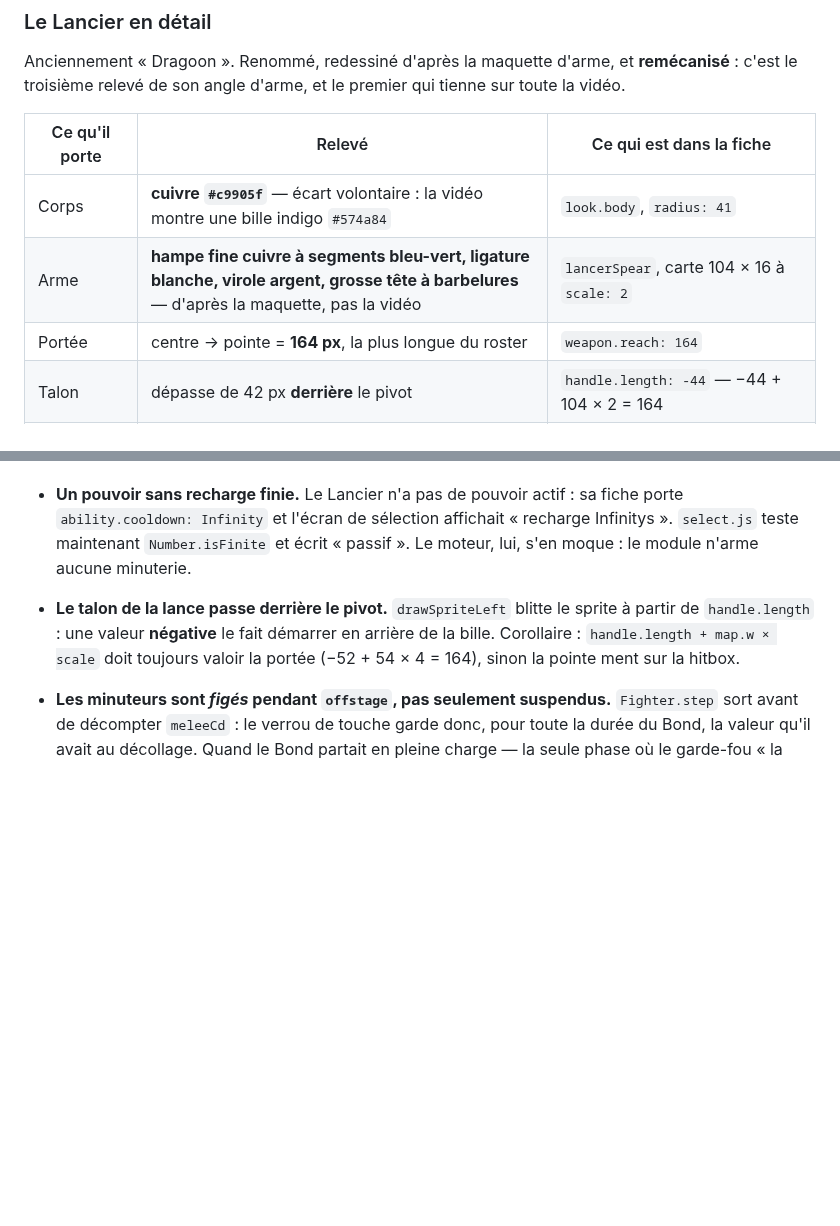
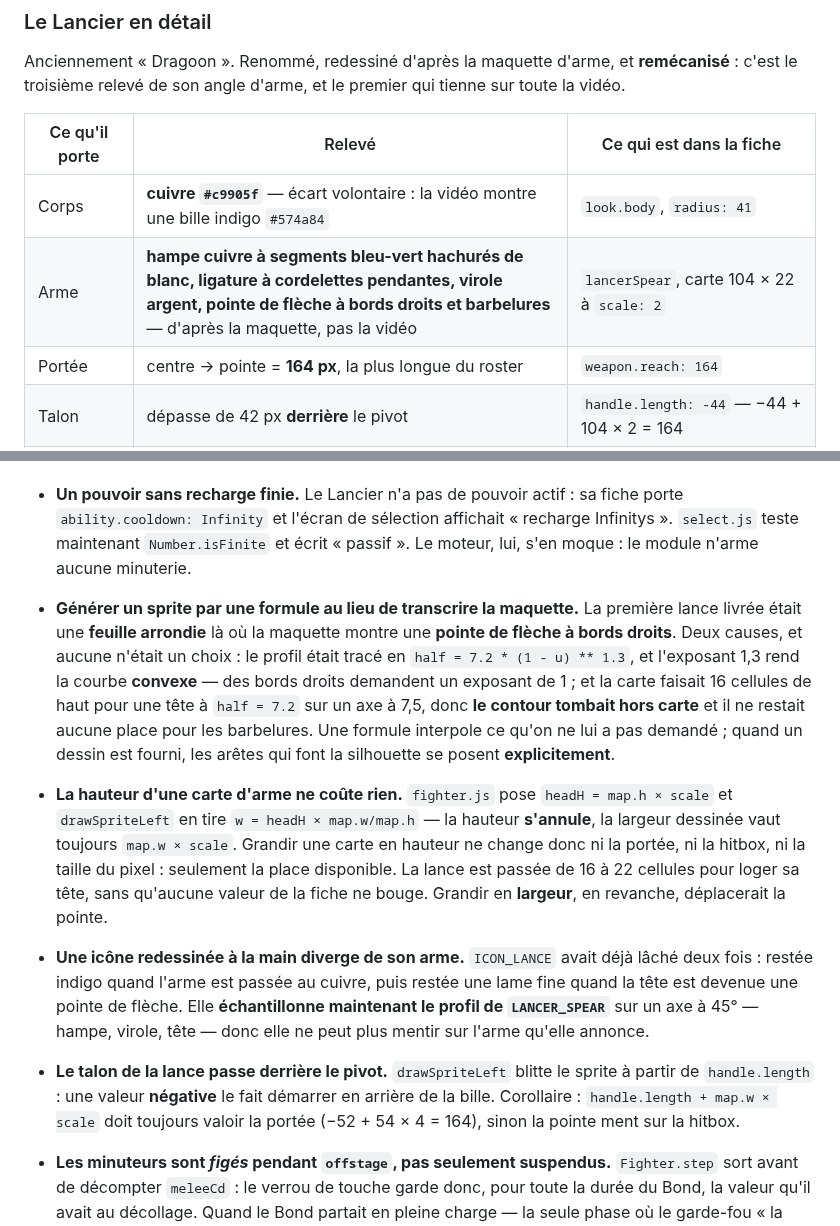
Before and after one commit to sebistarrr/test2, a Markdown page: CLAUDE.md, 2 parts joined by grey strips. Drawn GitHub-style; blank space fills up the shorter version.

```diff
--- a/CLAUDE.md
+++ b/CLAUDE.md
@@ -71,7 +71,7 @@ qui tienne sur toute la vidéo.
 | Ce qu'il porte | Relevé | Ce qui est dans la fiche |
 | --- | --- | --- |
 | Corps | **cuivre `#c9905f`** — écart volontaire : la vidéo montre une bille indigo `#574a84` | `look.body`, `radius: 41` |
-| Arme | **hampe fine cuivre à segments bleu-vert, ligature blanche, virole argent, grosse tête à barbelures** — d'après la maquette, pas la vidéo | `lancerSpear`, carte 104 × 16 à `scale: 2` |
+| Arme | **hampe cuivre à segments bleu-vert hachurés de blanc, ligature à cordelettes pendantes, virole argent, pointe de flèche à bords droits et barbelures** — d'après la maquette, pas la vidéo | `lancerSpear`, carte 104 × 22 à `scale: 2` |
 | Portée | centre → pointe = **164 px**, la plus longue du roster | `weapon.reach: 164` |
 | Talon | dépasse de 42 px **derrière** le pivot | `handle.length: -44` — −44 + 104 × 2 = 164 |
 | **Angle d'arme** | **la lance suit le cap de déplacement** : 6,6° d'écart médian sur 141 images, contre 37,9° du cap vers l'adversaire | `weapon.spin: 0`, et `abilities/lancer.js` recopie `heading` |
@@ -415,6 +415,29 @@ couleurs par percentile plutôt que par moyenne, le JPEG bruite).
   « recharge Infinitys ». `select.js` teste maintenant `Number.isFinite` et
   écrit « passif ». Le moteur, lui, s'en moque : le module n'arme aucune
   minuterie.
+- **Générer un sprite par une formule au lieu de transcrire la maquette.** La
+  première lance livrée était une **feuille arrondie** là où la maquette montre
+  une **pointe de flèche à bords droits**. Deux causes, et aucune n'était un
+  choix : le profil était tracé en `half = 7.2 * (1 - u) ** 1.3`, et l'exposant
+  1,3 rend la courbe **convexe** — des bords droits demandent un exposant de 1 ;
+  et la carte faisait 16 cellules de haut pour une tête à `half = 7.2` sur un
+  axe à 7,5, donc **le contour tombait hors carte** et il ne restait aucune
+  place pour les barbelures. Une formule interpole ce qu'on ne lui a pas
+  demandé ; quand un dessin est fourni, les arêtes qui font la silhouette se
+  posent **explicitement**.
+- **La hauteur d'une carte d'arme ne coûte rien.** `fighter.js` pose
+  `headH = map.h × scale` et `drawSpriteLeft` en tire `w = headH × map.w/map.h`
+  — la hauteur **s'annule**, la largeur dessinée vaut toujours `map.w × scale`.
+  Grandir une carte en hauteur ne change donc ni la portée, ni la hitbox, ni la
+  taille du pixel : seulement la place disponible. La lance est passée de 16 à
+  22 cellules pour loger sa tête, sans qu'aucune valeur de la fiche ne bouge.
+  Grandir en **largeur**, en revanche, déplacerait la pointe.
+- **Une icône redessinée à la main diverge de son arme.** `ICON_LANCE` avait
+  déjà lâché deux fois : restée indigo quand l'arme est passée au cuivre, puis
+  restée une lame fine quand la tête est devenue une pointe de flèche. Elle
+  **échantillonne maintenant le profil de `LANCER_SPEAR`** sur un axe à 45° —
+  hampe, virole, tête — donc elle ne peut plus mentir sur l'arme qu'elle
+  annonce.
 - **Le talon de la lance passe derrière le pivot.** `drawSpriteLeft` blitte le
   sprite à partir de `handle.length` : une valeur **négative** le fait démarrer
   en arrière de la bille. Corollaire : `handle.length + map.w × scale` doit
```
Also changed, not shown: README.md (+1 -1 lines), docs/FICHES.md (+1 -1 lines), docs/capture-lancer-charge.png, docs/capture-lancer.png, docs/capture-selection.png, 1 other file.
